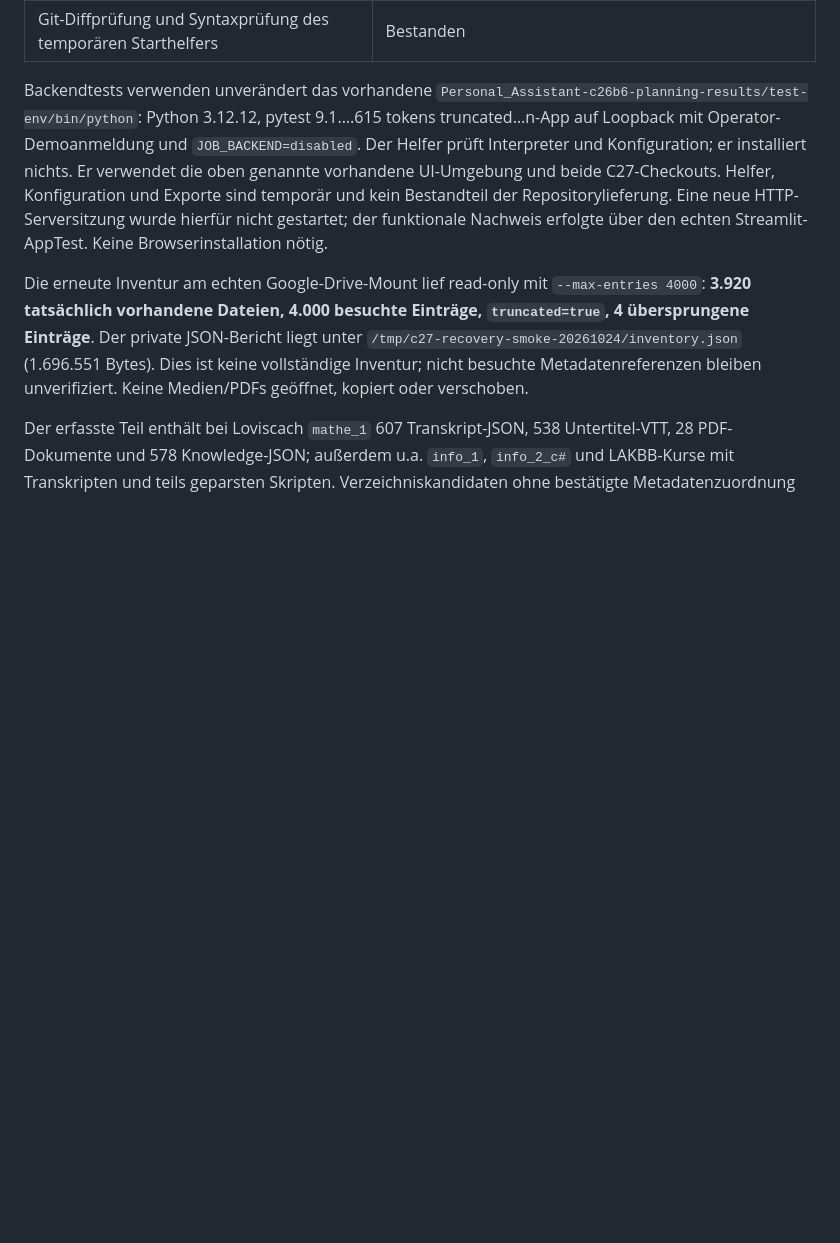
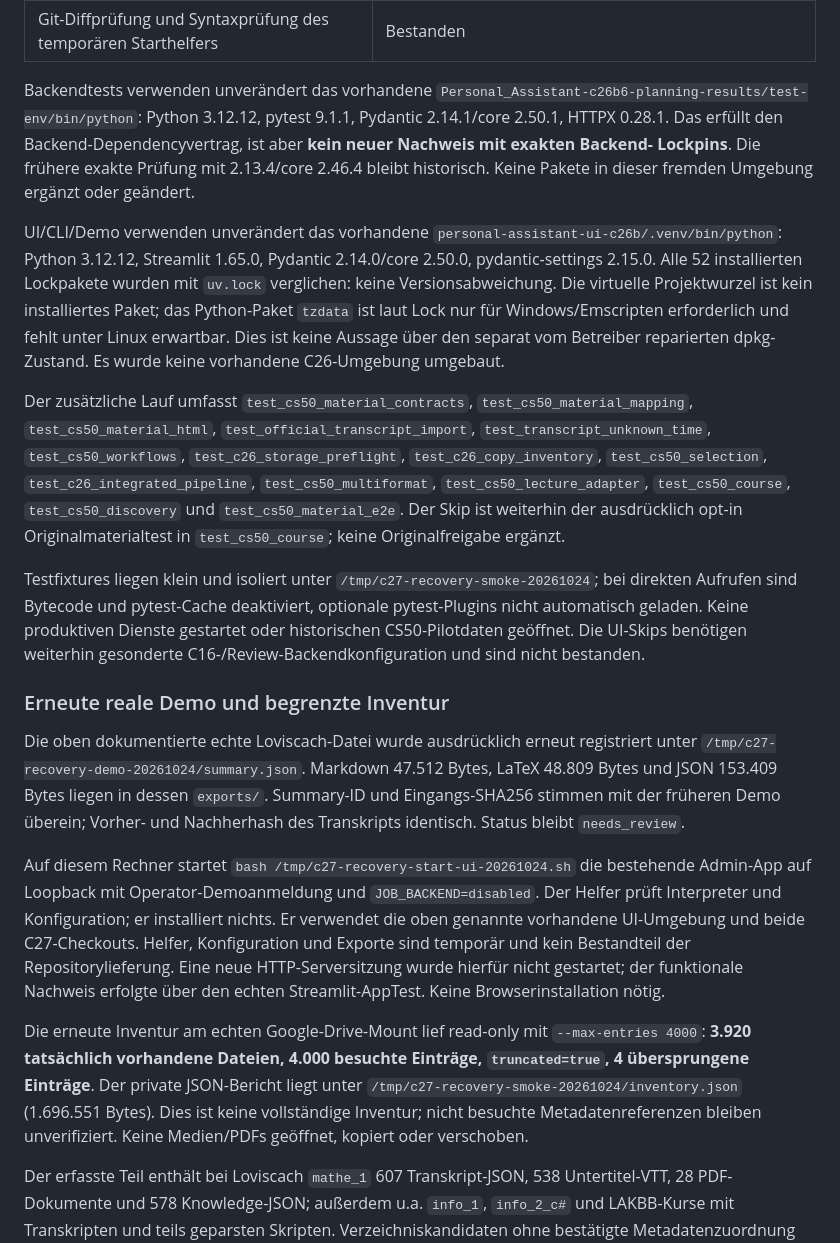
Before and after one commit to rf-data/Personal_Assistant, a Markdown page: docs/c27_validation.md, the part around the change. Drawn GitHub-style; blank space fills up the shorter version.

Commit message:
docs(c27): preserve complete acceptance validation record

```diff
--- a/docs/c27_validation.md
+++ b/docs/c27_validation.md
@@ -290,7 +290,45 @@ Testoperationen liefen in der normalen Codex-Sandbox auf dem lokalen Btrfs unter
 
 Backendtests verwenden unverändert das vorhandene
 `Personal_Assistant-c26b6-planning-results/test-env/bin/python`: Python 3.12.12,
-pytest 9.1.…615 tokens truncated…n-App auf
+pytest 9.1.1, Pydantic 2.14.1/core 2.50.1, HTTPX 0.28.1. Das erfüllt den
+Backend-Dependencyvertrag, ist aber **kein neuer Nachweis mit exakten Backend-
+Lockpins**. Die frühere exakte Prüfung mit 2.13.4/core 2.46.4 bleibt historisch.
+Keine Pakete in dieser fremden Umgebung ergänzt oder geändert.
+
+UI/CLI/Demo verwenden unverändert das vorhandene
+`personal-assistant-ui-c26b/.venv/bin/python`: Python 3.12.12, Streamlit 1.65.0,
+Pydantic 2.14.0/core 2.50.0, pydantic-settings 2.15.0. Alle 52 installierten
+Lockpakete wurden mit `uv.lock` verglichen: keine Versionsabweichung. Die virtuelle
+Projektwurzel ist kein installiertes Paket; das Python-Paket `tzdata` ist laut
+Lock nur für Windows/Emscripten erforderlich und fehlt unter Linux erwartbar.
+Dies ist keine Aussage über den separat vom Betreiber reparierten dpkg-Zustand.
+Es wurde keine vorhandene C26-Umgebung umgebaut.
+
+Der zusätzliche Lauf umfasst `test_cs50_material_contracts`,
+`test_cs50_material_mapping`, `test_cs50_material_html`,
+`test_official_transcript_import`, `test_transcript_unknown_time`,
+`test_cs50_workflows`, `test_c26_storage_preflight`, `test_c26_copy_inventory`,
+`test_cs50_selection`, `test_c26_integrated_pipeline`, `test_cs50_multiformat`,
+`test_cs50_lecture_adapter`, `test_cs50_course`, `test_cs50_discovery` und
+`test_cs50_material_e2e`. Der Skip ist weiterhin der ausdrücklich opt-in
+Originalmaterialtest in `test_cs50_course`; keine Originalfreigabe ergänzt.
+
+Testfixtures liegen klein und isoliert unter
+`/tmp/c27-recovery-smoke-20261024`; bei direkten Aufrufen sind Bytecode und pytest-Cache deaktiviert,
+optionale pytest-Plugins nicht automatisch geladen. Keine produktiven Dienste
+gestartet oder historischen CS50-Pilotdaten geöffnet. Die UI-Skips benötigen
+weiterhin gesonderte C16-/Review-Backendkonfiguration und sind nicht bestanden.
+
+### Erneute reale Demo und begrenzte Inventur
+
+Die oben dokumentierte echte Loviscach-Datei wurde ausdrücklich erneut registriert
+unter `/tmp/c27-recovery-demo-20261024/summary.json`. Markdown 47.512 Bytes,
+LaTeX 48.809 Bytes und JSON 153.409 Bytes liegen in dessen `exports/`.
+Summary-ID und Eingangs-SHA256 stimmen mit der früheren Demo überein; Vorher- und
+Nachherhash des Transkripts identisch. Status bleibt `needs_review`.
+
+Auf diesem Rechner startet
+`bash /tmp/c27-recovery-start-ui-20261024.sh` die bestehende Admin-App auf
 Loopback mit Operator-Demoanmeldung und `JOB_BACKEND=disabled`. Der Helfer prüft
 Interpreter und Konfiguration; er installiert nichts. Er verwendet die oben
 genannte vorhandene UI-Umgebung und beide C27-Checkouts. Helfer, Konfiguration und
```
